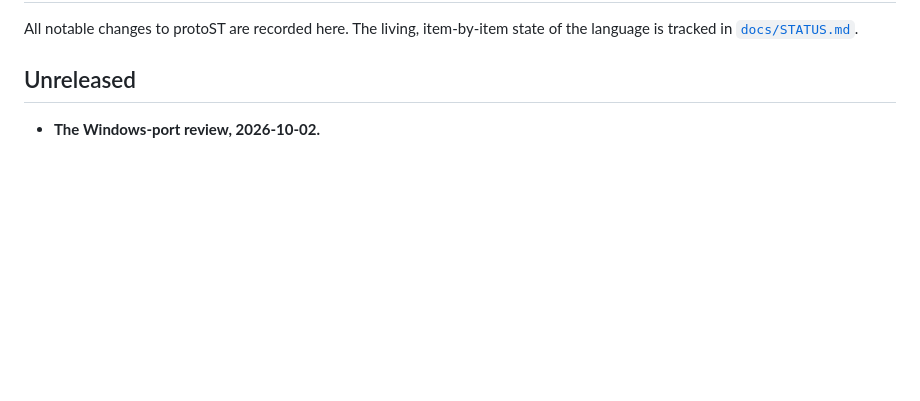
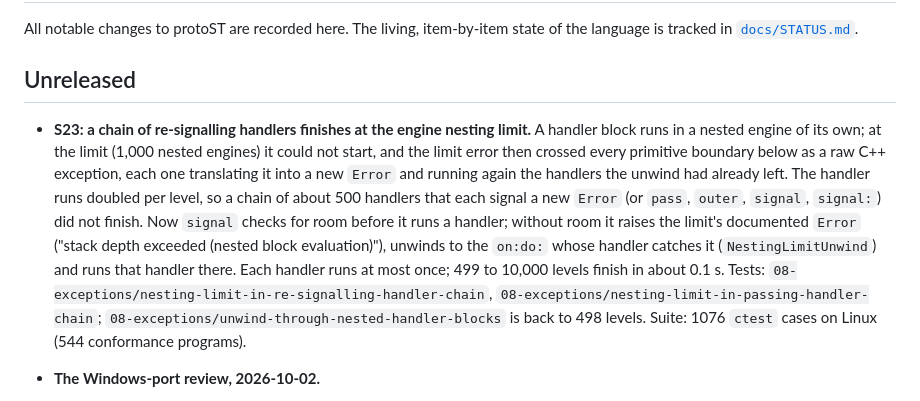
Before and after one commit to gamarino/protoST, a Markdown page: CHANGELOG.md, the part around the change. Rendered like a GitHub page; blank space fills up the shorter version.

Commit message:
docs: S23 closed with its cause; D38 covers handlers at the nesting limit
Co-Authored-By: Claude Opus 5.5 (1M context) <noreply@anthropic.com>

```diff
--- a/CHANGELOG.md
+++ b/CHANGELOG.md
@@ -4,6 +4,23 @@ All notable changes to protoST are recorded here. The living, item-by-item
 state of the language is tracked in [`docs/STATUS.md`](docs/STATUS.md).
 
 ## Unreleased
+
+- **S23: a chain of re-signalling handlers finishes at the engine nesting
+  limit.** A handler block runs in a nested engine of its own; at the limit
+  (1,000 nested engines) it could not start, and the limit error then
+  crossed every primitive boundary below as a raw C++ exception, each one
+  translating it into a new `Error` and running again the handlers the
+  unwind had already left. The handler runs doubled per level, so a chain of
+  about 500 handlers that each signal a new `Error` (or `pass`, `outer`,
+  `signal`, `signal:`) did not finish. Now `signal` checks for room before it
+  runs a handler; without room it raises the limit's documented `Error`
+  ("stack depth exceeded (nested block evaluation)"), unwinds to the
+  `on:do:` whose handler catches it (`NestingLimitUnwind`) and runs that
+  handler there. Each handler runs at most once; 499 to 10,000 levels finish
+  in about 0.1 s. Tests: `08-exceptions/nesting-limit-in-re-signalling-handler-chain`,
+  `08-exceptions/nesting-limit-in-passing-handler-chain`;
+  `08-exceptions/unwind-through-nested-handler-blocks` is back to 498 levels.
+  Suite: 1076 `ctest` cases on Linux (544 conformance programs).
 
 - **The Windows-port review, 2026-10-02.**
   - *protoIO 0.2.1 is the floor* (`find_package(protoIO 0.2.1)`; a sibling
```
Also changed, not shown: docs/STATUS.md (+9 -9 lines), docs/tutorial/14-for-the-smalltalk-programmer.md (+2 -0 lines).
